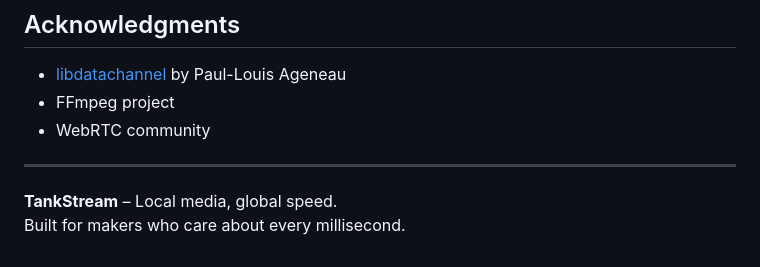
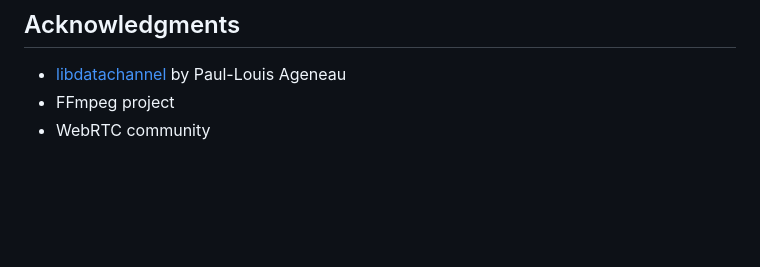
Before and after one commit to totallytxnk/TankStream, a Markdown page: README.md, the part around the change. Rendered like a GitHub page; blank space fills up the shorter version.

```diff
--- a/README.md
+++ b/README.md
@@ -201,8 +201,3 @@ Open issues for feature requests (multi-viewer, TURN support, audio prioritizati
 - [libdatachannel](https://github.com/paullouisageneau/libdatachannel) by Paul-Louis Ageneau
 - FFmpeg project
 - WebRTC community
-
----
-
-**TankStream** – Local media, global speed.
-Built for makers who care about every millisecond.
```
